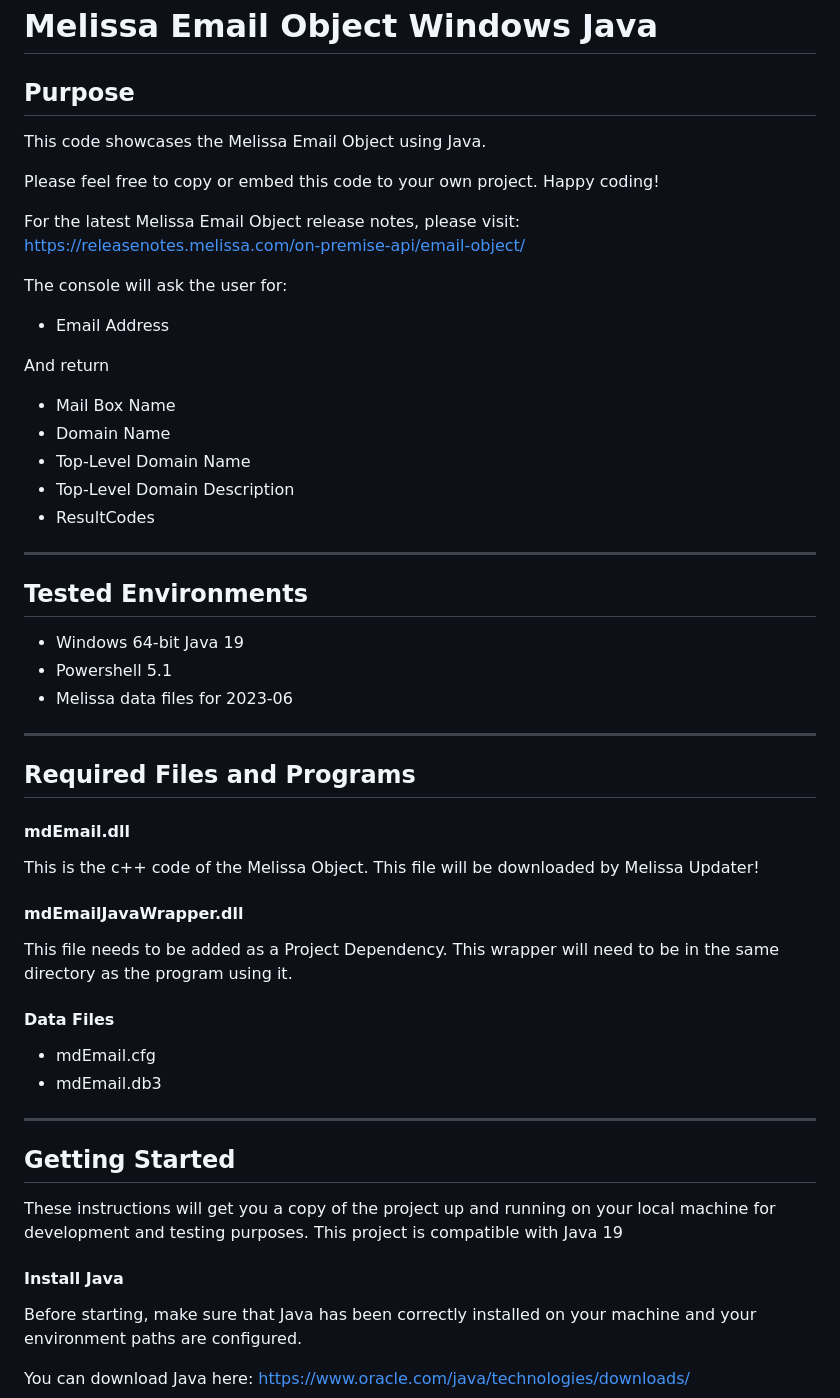
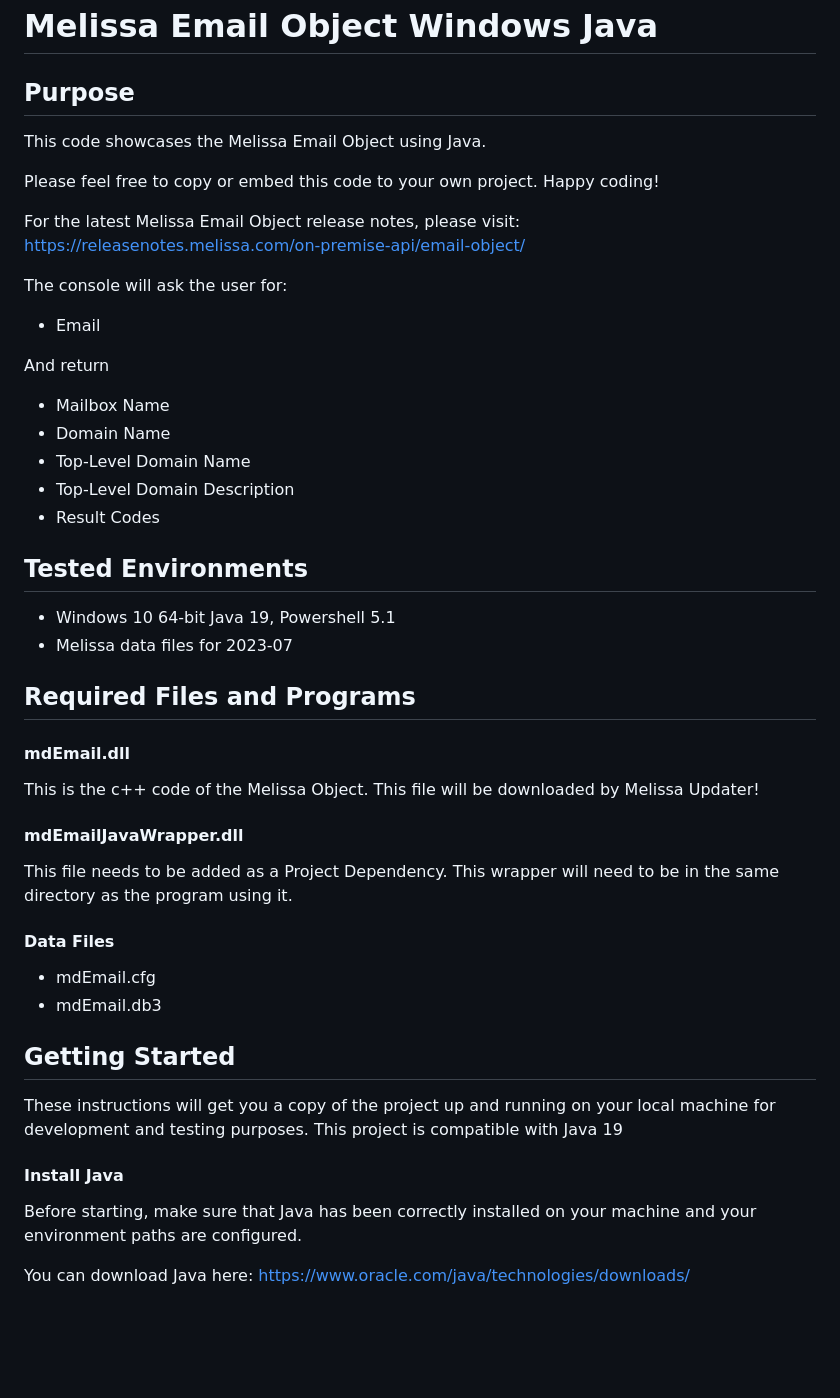
Before and after one commit to MelissaData/EmailObject-Java, a Markdown page: README.md, the part around one of its changes. GitHub-like rendering; blank space fills up the shorter version.

```diff
--- a/README.md
+++ b/README.md
@@ -1,7 +1,6 @@
 # Melissa Email Object Windows Java
 
 ## Purpose
-
 This code showcases the Melissa Email Object using Java.
 
 Please feel free to copy or embed this code to your own project. Happy coding!
@@ -10,26 +9,19 @@ For the latest Melissa Email Object release notes, please visit: https://release
 
 The console will ask the user for:
 
-- Email Address
+- Email
 
 And return
 
-- Mail Box Name
+- Mailbox Name
 - Domain Name
 - Top-Level Domain Name
 - Top-Level Domain Description
-- ResultCodes
-
-
-----------------------------------------
+- Result Codes
 
 ## Tested Environments
-
-- Windows 64-bit Java 19
-- Powershell 5.1
-- Melissa data files for 2023-06
-
-----------------------------------------
+- Windows 10 64-bit Java 19, Powershell 5.1
+- Melissa data files for 2023-07
 
 ## Required Files and Programs
 
@@ -42,17 +34,14 @@ This is the c++ code of the Melissa Object. This file will be downloaded by Meli
 This file needs to be added as a Project Dependency.  This wrapper will need to be in the same directory as the program using it.
 
 #### Data Files
-
 - mdEmail.cfg
 - mdEmail.db3
 
-----------------------------------------
 ## Getting Started
 These instructions will get you a copy of the project up and running on your local machine for development and testing purposes.
 This project is compatible with Java 19
 
 #### Install Java
-
 Before starting, make sure that Java has been correctly installed on your machine and your environment paths are configured.
 
 You can download Java here:
```
Also changed, not shown: other parts of README.md (+1 -8 lines), screenshots/output.png, 4 other files.
